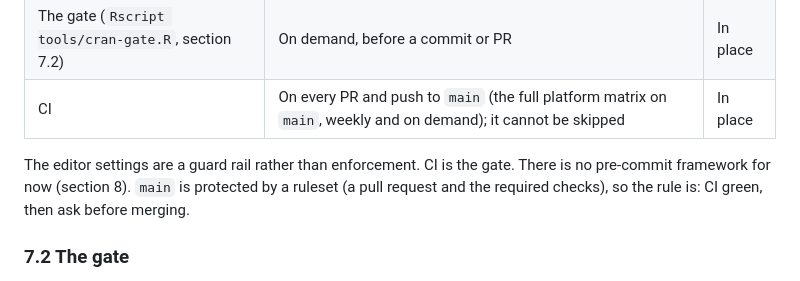
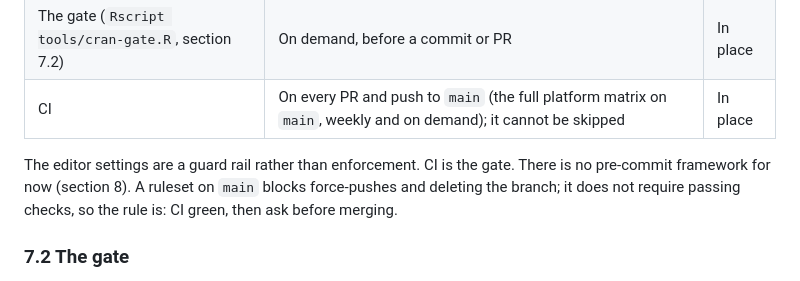
Before and after one commit to insightsurge/mascot, a Markdown page: docs/standards.md, the part around the change. GitHub-like rendering.

```diff
--- a/docs/standards.md
+++ b/docs/standards.md
@@ -327,8 +327,8 @@ run it:
 | CI | On every PR and push to `main` (the full platform matrix on `main`, weekly and on demand); it cannot be skipped | In place |
 
 The editor settings are a guard rail rather than enforcement. CI is the gate. There is no pre-commit
-framework for now (section 8). `main` is protected by a ruleset (a pull request and the required checks), so the rule
-is: CI green, then ask before merging.
+framework for now (section 8). A ruleset on `main` blocks force-pushes and deleting the branch; it does not require
+passing checks, so the rule is: CI green, then ask before merging.
 
 ### 7.2 The gate
 
```
Also changed, not shown: .github/CONTRIBUTING.md (+1 -1 lines), AGENTS.md (+2 -2 lines).
